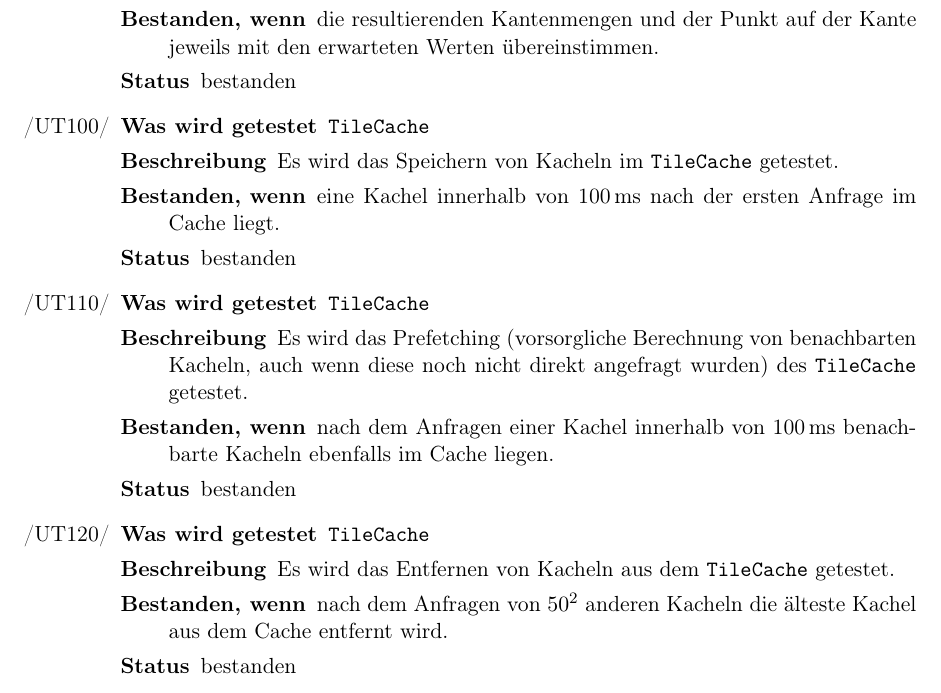
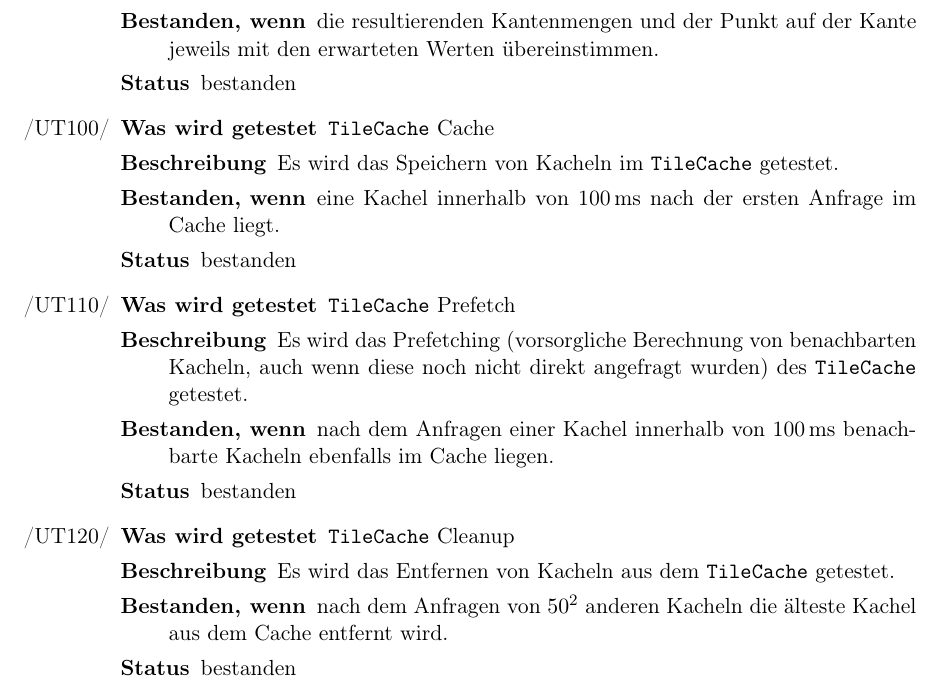
Before and after one commit to routeKIT/routeKIT, a LaTeX document (qualitätssicherung/bericht.tex): part of page 6 of 11, cut so that both start at the same text. Compiled offline with pdfLaTeX.

Commit message:
Qual: Bericht: add optional argument to Test
Sometimes, we have several tests for a class, and in that case, we want
to give these tests different names.

```diff
--- a/qualitätssicherung/bericht.tex
+++ b/qualitätssicherung/bericht.tex
@@ -57,13 +57,13 @@
     \end{description}
 }
 
-\newcommand{\test}[5]{%
+\NewDocumentCommand{\test}{m m O{} m m m}{%
   \oitem{UT}{#1}
     \begin{description}
-    \item[Was wird getestet] \code{#2}
-    \item[Beschreibung] #3
-    \item[Bestanden, wenn] #4
-    \item[Status] #5
+    \item[Was wird getestet] \code{#2} #3
+    \item[Beschreibung] #4
+    \item[Bestanden, wenn] #5
+    \item[Status] #6
     \end{description}
 }
 
@@ -402,15 +402,15 @@ Um die Routenberechnung zu beschleunigen, wird pro \gls{profil} und \gls{karte}
      Danach werden noch Koordinaten mit dem Index projiziert.}
      {die resultierenden Kantenmengen und der Punkt auf der Kante jeweils mit den erwarteten Werten übereinstimmen.}
      {bestanden}
-\test{tileCacheCache}{TileCache}
+\test{tileCacheCache}{TileCache}[Cache]
      {Es wird das Speichern von Kacheln im \code{TileCache} getestet.}
      {eine Kachel innerhalb von 100\,ms nach der ersten Anfrage im Cache liegt.}
      {bestanden}
-\test{tileCachePrefetch}{TileCache}
+\test{tileCachePrefetch}{TileCache}[Prefetch]
      {Es wird das Prefetching (vorsorgliche Berechnung von benachbarten Kacheln, auch wenn diese noch nicht direkt angefragt wurden) des \code{TileCache} getestet.}
      {nach dem Anfragen einer Kachel innerhalb von 100\,ms benachbarte Kacheln ebenfalls im Cache liegen.}
      {bestanden}
-\test{tileCacheCleanup}{TileCache}
+\test{tileCacheCleanup}{TileCache}[Cleanup]
      {Es wird das Entfernen von Kacheln aus dem \code{TileCache} getestet.}
      {nach dem Anfragen von $50^2$ anderen Kacheln die älteste Kachel aus dem Cache entfernt wird.}
      {bestanden}
```
